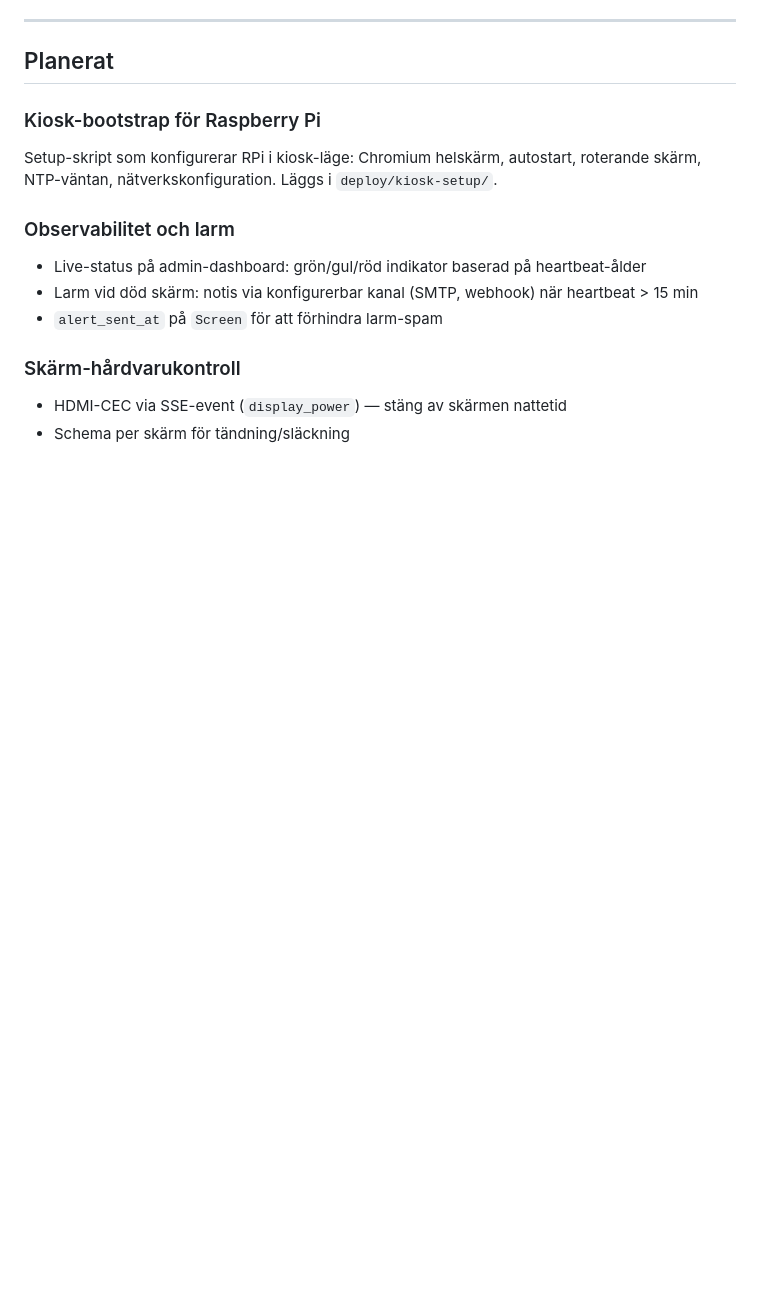
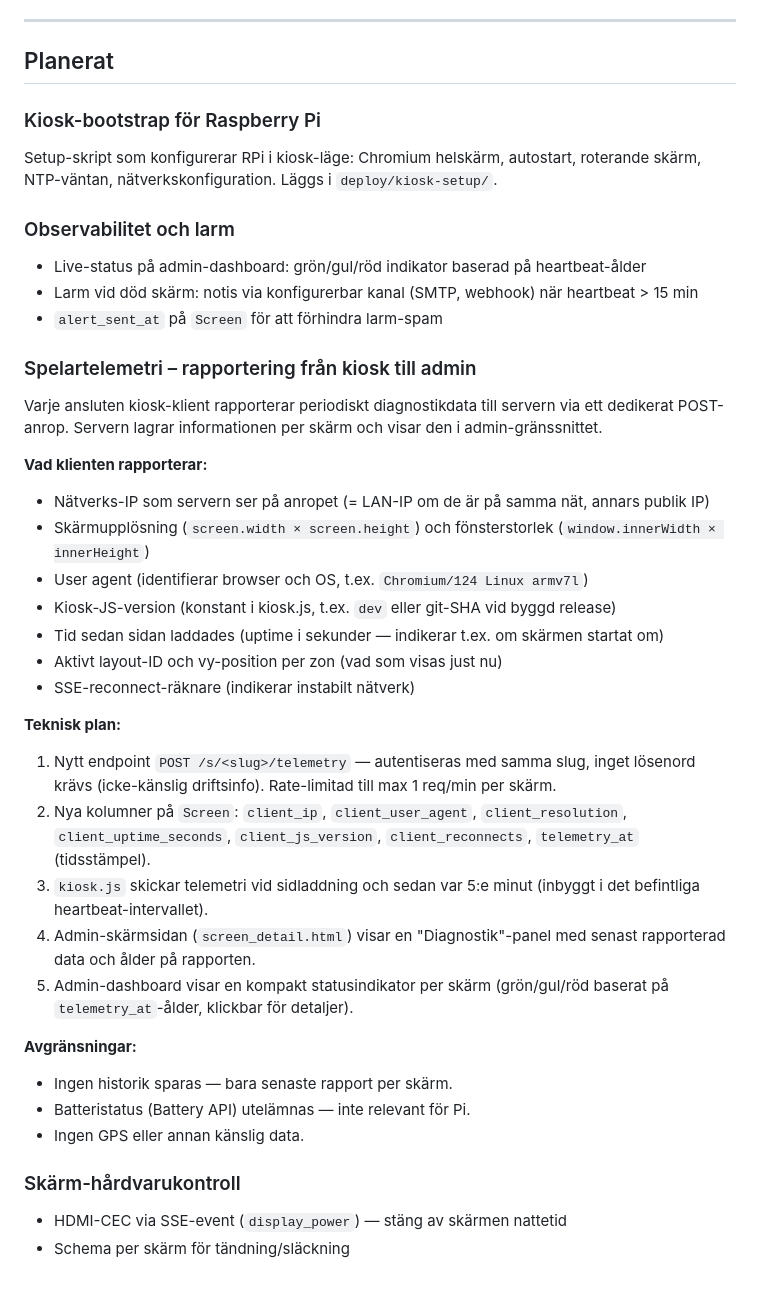
Before and after one commit to Armandur/svk-dash, a Markdown page: ROADMAP.md, the part around the change. Drawn GitHub-style; blank space fills up the shorter version.

Commit message:
Lägg till plan för spelartelemetri i roadmapen
Co-Authored-By: Claude Sonnet 4.6 <noreply@anthropic.com>

```diff
--- a/ROADMAP.md
+++ b/ROADMAP.md
@@ -81,6 +81,31 @@ Setup-skript som konfigurerar RPi i kiosk-läge: Chromium helskärm, autostart,
 - Larm vid död skärm: notis via konfigurerbar kanal (SMTP, webhook) när heartbeat > 15 min
 - `alert_sent_at` på `Screen` för att förhindra larm-spam
 
+### Spelartelemetri – rapportering från kiosk till admin
+
+Varje ansluten kiosk-klient rapporterar periodiskt diagnostikdata till servern via ett dedikerat POST-anrop. Servern lagrar informationen per skärm och visar den i admin-gränssnittet.
+
+**Vad klienten rapporterar:**
+- Nätverks-IP som servern ser på anropet (= LAN-IP om de är på samma nät, annars publik IP)
+- Skärmupplösning (`screen.width × screen.height`) och fönsterstorlek (`window.innerWidth × innerHeight`)
+- User agent (identifierar browser och OS, t.ex. `Chromium/124 Linux armv7l`)
+- Kiosk-JS-version (konstant i kiosk.js, t.ex. `dev` eller git-SHA vid byggd release)
+- Tid sedan sidan laddades (uptime i sekunder — indikerar t.ex. om skärmen startat om)
+- Aktivt layout-ID och vy-position per zon (vad som visas just nu)
+- SSE-reconnect-räknare (indikerar instabilt nätverk)
+
+**Teknisk plan:**
+1. Nytt endpoint `POST /s/<slug>/telemetry` — autentiseras med samma slug, inget lösenord krävs (icke-känslig driftsinfo). Rate-limitad till max 1 req/min per skärm.
+2. Nya kolumner på `Screen`: `client_ip`, `client_user_agent`, `client_resolution`, `client_uptime_seconds`, `client_js_version`, `client_reconnects`, `telemetry_at` (tidsstämpel).
+3. `kiosk.js` skickar telemetri vid sidladdning och sedan var 5:e minut (inbyggt i det befintliga heartbeat-intervallet).
+4. Admin-skärmsidan (`screen_detail.html`) visar en "Diagnostik"-panel med senast rapporterad data och ålder på rapporten.
+5. Admin-dashboard visar en kompakt statusindikator per skärm (grön/gul/röd baserat på `telemetry_at`-ålder, klickbar för detaljer).
+
+**Avgränsningar:**
+- Ingen historik sparas — bara senaste rapport per skärm.
+- Batteristatus (Battery API) utelämnas — inte relevant för Pi.
+- Ingen GPS eller annan känslig data.
+
 ### Skärm-hårdvarukontroll
 - HDMI-CEC via SSE-event (`display_power`) — stäng av skärmen nattetid
 - Schema per skärm för tändning/släckning
```
